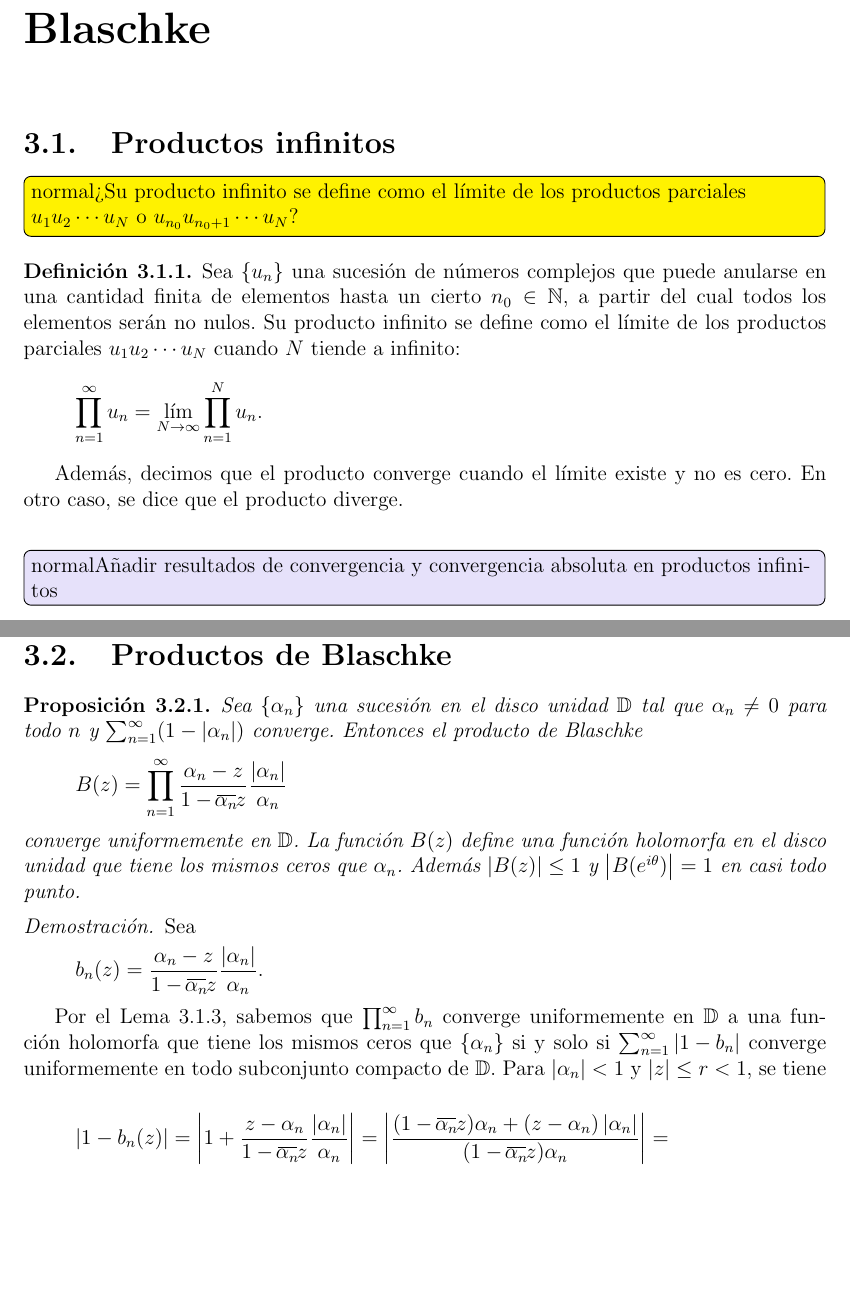
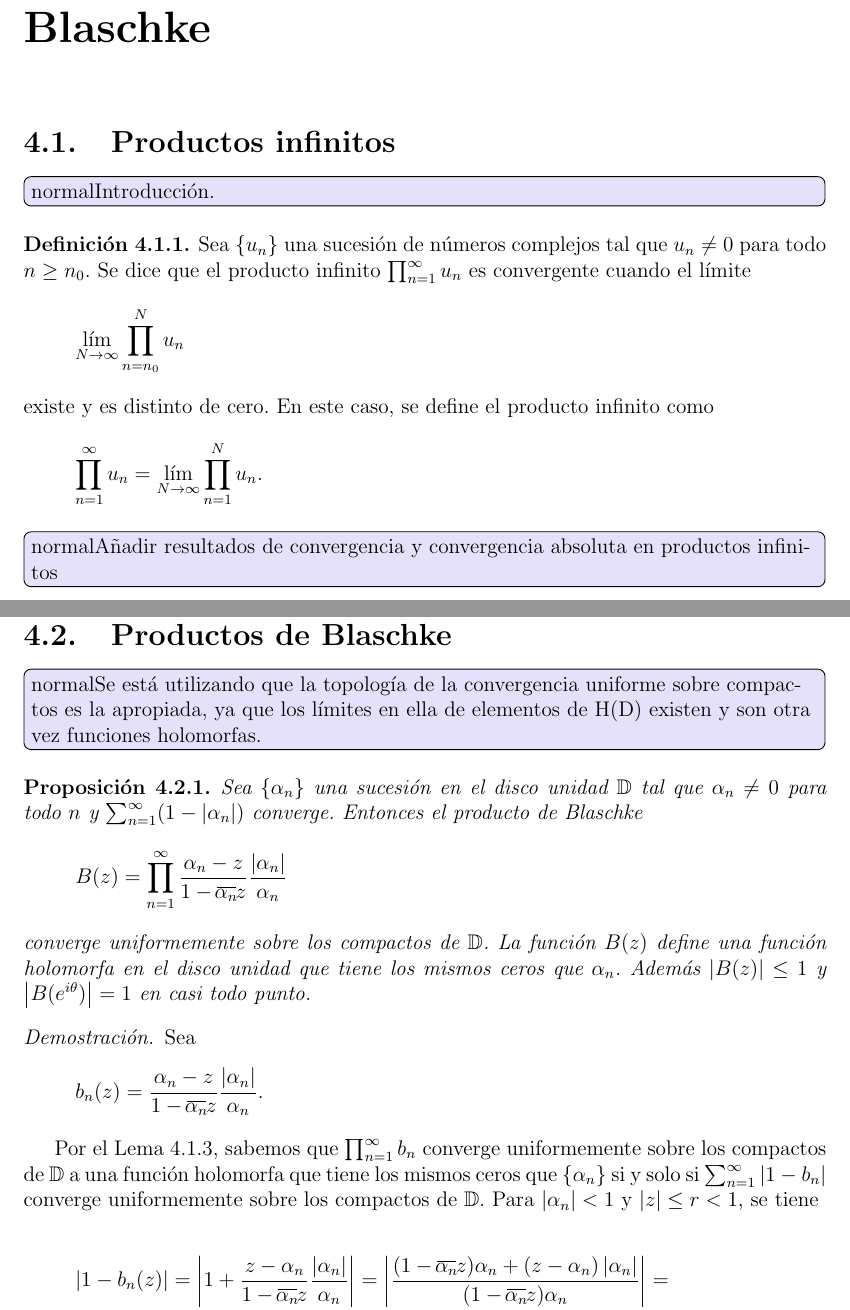
Before and after one commit to Celia95/TFG, a LaTeX book (Memoria/main.tex, which reads Memoria/Capitulos/Productos_infinitos.tex): two parts of pages 21 and 23 of 44 before the commit and two parts of pages 23 and 25 of 46 after it, joined at a grey line, cut so that both start at the same text, the shorter picture padded with empty space. Compiled offline with pdfLaTeX.

Commit message:
Productos infinitos: correcciones

```diff
--- a/Memoria/Capitulos/Productos_infinitos.tex
+++ b/Memoria/Capitulos/Productos_infinitos.tex
@@ -1,15 +1,18 @@
 \chapter{Productos infinitos. Productos de Blaschke}
 
 \section{Productos infinitos}
-\todo[inline, color=yellow]{¿Su producto infinito se define como el límite de los productos parciales $u_1 u_2 \cdots u_N$ o  $u_{n_0} u_{n_0+1} \cdots u_N$?}
+
+\todo[inline]{Introducción.}
 
 \begin{definition}
-    Sea $\{u_n\}$ una sucesión de números complejos que puede anularse en una cantidad finita de elementos hasta un cierto $n_0 \in \naturals$, a partir del cual todos los elementos serán no nulos. Su producto infinito se define como el límite de los productos parciales $u_1 u_2 \cdots u_N$ cuando $N$ tiende a infinito:
-\begin{equation*}
-    \prod_{n=1}^{\infty} u_n = \lim_{N \to \infty} \prod_{n=1}^{N} u_n.
-\end{equation*}
-
-Además, decimos que el producto converge cuando el límite existe y no es cero. En otro caso, se dice que el producto diverge. \\
+    Sea $\{u_n\}$ una sucesión de números complejos tal que $u_n \neq 0$ para todo $n \geq n_0$. Se dice que el producto infinito $\prod_{n=1}^{\infty} u_n$ es convergente cuando el límite
+    \begin{equation*}
+        \lim_{N \to \infty} \prod_{n=n_0}^{N} u_n
+    \end{equation*}
+    existe y es distinto de cero. En este caso, se define el producto infinito como
+    \begin{equation*}
+        \prod_{n=1}^{\infty} u_n = \lim_{N \to \infty} \prod_{n=1}^{N} u_n. \\
+    \end{equation*}
 \end{definition}
 
 \todo[inline]{Añadir resultados de convergencia y convergencia absoluta en productos infinitos}
@@ -69,12 +72,14 @@ Los dos Lemas anteriores nos permiten relacionar la convergencia de un producto
 
 \section{Productos de Blaschke}
 
+\todo[inline]{Se está utilizando que la topología de la convergencia uniforme sobre compactos es la apropiada, ya que los límites en ella de elementos de H(D) existen y son otra vez funciones holomorfas.}
+
 \begin{prop}
     Sea $\{\alpha_n\}$ una sucesión en el disco unidad $\disk$ tal que $\alpha_n \not = 0$ para todo $n$ y $\sum_{n=1}^{\infty} (1 - \abs{\alpha_n})$ converge. Entonces el producto de Blaschke
     \begin{equation*}
         B(z) = \prod_{n=1}^{\infty} \frac{\alpha_n - z}{1 - \xbar{\alpha_n}z} \dfrac{\abs{\alpha_n}}{\alpha_n}
     \end{equation*}
-    converge uniformemente en $\disk$. La función $B(z)$ define una función holomorfa en el disco unidad que tiene los mismos ceros que $\alpha_n$. Además $\abs{B(z)} \leq 1$ y $\abs{B(e^{i \theta})} = 1$ en casi todo punto.
+    converge uniformemente sobre los compactos de $\disk$. La función $B(z)$ define una función holomorfa en el disco unidad que tiene los mismos ceros que $\alpha_n$. Además $\abs{B(z)} \leq 1$ y $\abs{B(e^{i \theta})} = 1$ en casi todo punto.
 \end{prop}
 
 \begin{proof}
@@ -83,7 +88,7 @@ Los dos Lemas anteriores nos permiten relacionar la convergencia de un producto
         b_n (z) = \frac{\alpha_n - z}{1 - \xbar{\alpha_n}z} \dfrac{\abs{\alpha_n}}{\alpha_n}.
     \end{equation*}
 
-    Por el Lema \ref{th:convergencia}, sabemos que $\prod_{n=1}^{\infty} b_n$ converge uniformemente en $\disk$ a una función holomorfa que tiene los mismos ceros que $\{\alpha_n\}$ si y solo si $\sum_{n=1}^{\infty} \abs{1 - b_n}$ converge uniformemente en todo subconjunto compacto de $\disk$. Para $\abs{\alpha_n} < 1$ y $\abs{z} \leq r < 1$, se tiene
+    Por el Lema \ref{th:convergencia}, sabemos que $\prod_{n=1}^{\infty} b_n$ converge uniformemente sobre los compactos de $\disk$ a una función holomorfa que tiene los mismos ceros que $\{\alpha_n\}$ si y solo si $\sum_{n=1}^{\infty} \abs{1 - b_n}$ converge uniformemente sobre los compactos de $\disk$. Para $\abs{\alpha_n} < 1$ y $\abs{z} \leq r < 1$, se tiene
 
     \begin{equation*}
         \begin{split}
```
Also changed, not shown: Memoria/main.tex (+1 -1 lines), Memoria/main.pdf, Memoria/Capitulos/Productos_infinitos.tex (6 more changed lines).
